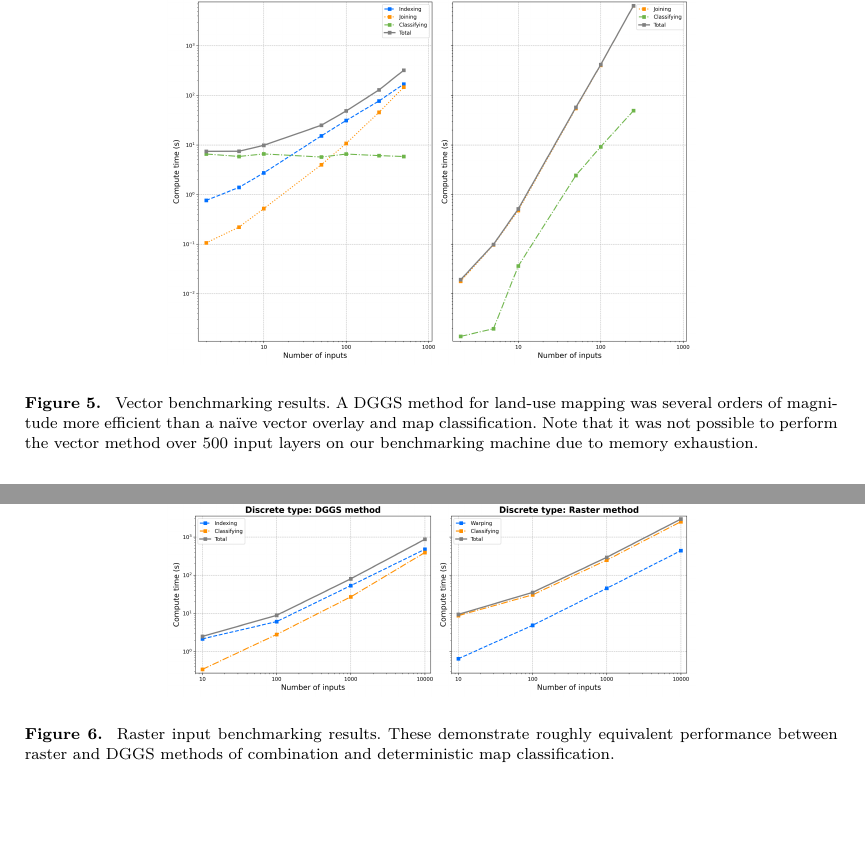
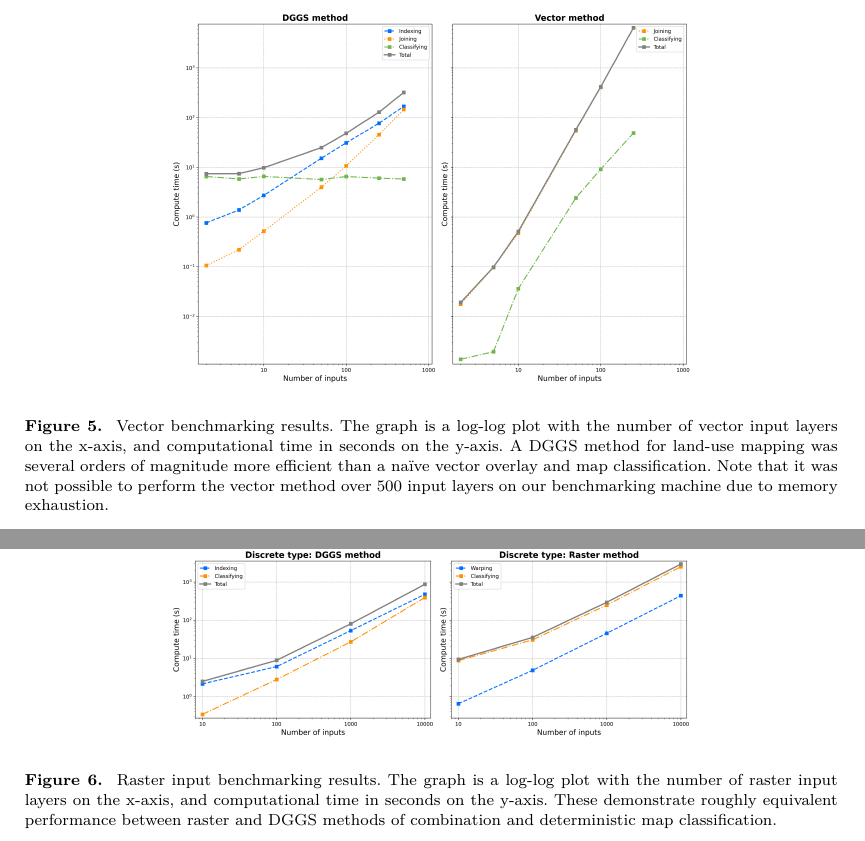
Before and after one commit to manaakiwhenua/dggs-lu-tex, a LaTeX document (main2.tex): two parts of page 13 of 16, joined at a grey line, cut at the place of the change, the shorter picture padded with empty space. Compiled offline with pdfLaTeX.

Commit message:
closes #5 by expanding caption

```diff
--- a/main2.tex
+++ b/main2.tex
@@ -204,7 +204,7 @@ To compare this to a \ac{DGGS} workflow, we first needed to perform the addition
     % \resizebox{25pc}{!}{\includegraphics{images/vector-results.eps}}
     % \includegraphics[width=0.65\linewidth]{images/vector-results.eps}
     \includegraphics[width=0.65\linewidth]{images/vector-results.png}
-    \caption{Vector benchmarking results. A \ac{DGGS} method for land-use mapping was several orders of magnitude more efficient than a na\"{i}ve vector overlay and map classification. Note that it was not possible to perform the vector method over 500 input layers on our benchmarking machine due to memory exhaustion.}
+    \caption{Vector benchmarking results. The graph is a log-log plot with the number of vector input layers on the x-axis, and computational time in seconds on the y-axis. A \ac{DGGS} method for land-use mapping was several orders of magnitude more efficient than a na\"{i}ve vector overlay and map classification. Note that it was not possible to perform the vector method over 500 input layers on our benchmarking machine due to memory exhaustion.}
     \label{fig:BenchmarkVect}
 \end{figure}
 
@@ -227,7 +227,7 @@ The results (Figure~\ref{fig:BenchmarkRast}) demonstrate equivalence between the
     % \resizebox{25pc}{!}{\includegraphics{images/raster-results.eps}}
     % \includegraphics[width=0.65\linewidth]{images/raster-results.eps}
     \includegraphics[width=0.65\linewidth]{images/raster-results.png}
-    \caption{Raster input benchmarking results. These demonstrate roughly equivalent performance between raster and \ac{DGGS} methods of combination and deterministic map classification.}
+    \caption{Raster input benchmarking results. The graph is a log-log plot with the number of raster input layers on the x-axis, and computational time in seconds on the y-axis. These demonstrate roughly equivalent performance between raster and \ac{DGGS} methods of combination and deterministic map classification.}
     \label{fig:BenchmarkRast}
 \end{figure}
 
```
